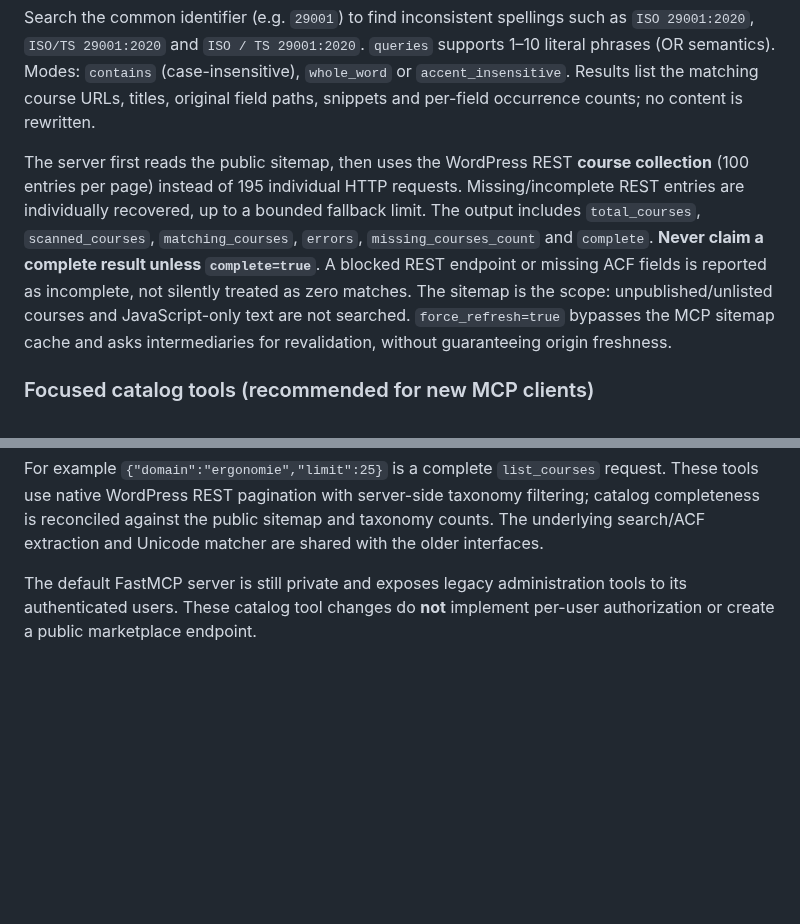
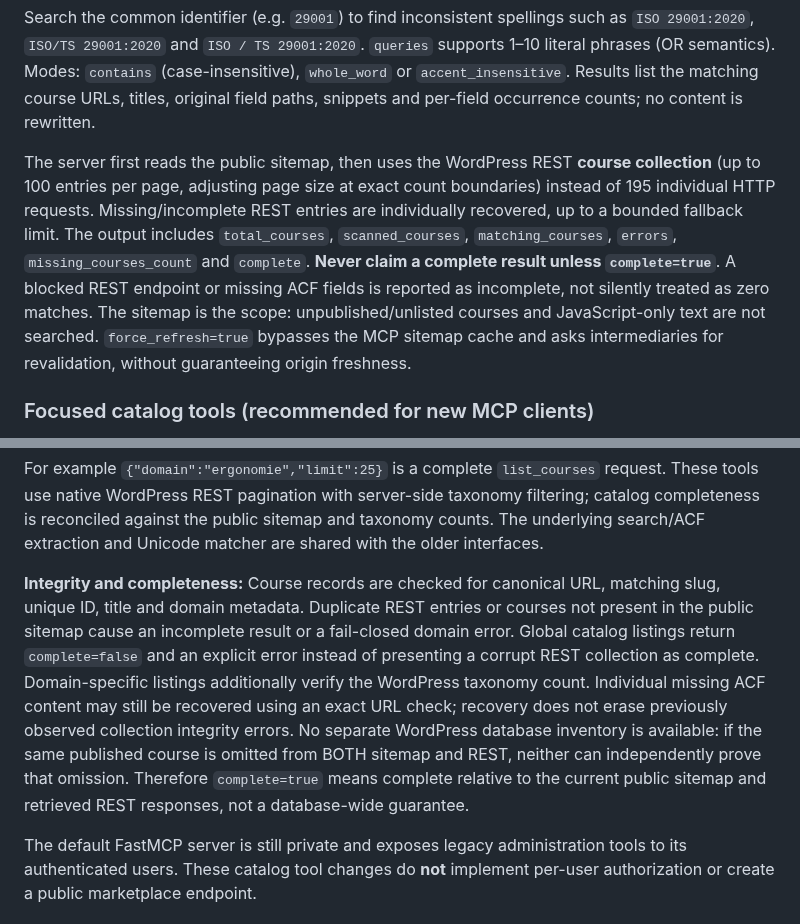
Before and after one commit to cristake007/mcp, a Markdown page: README.md, 2 parts joined by grey strips. Drawn GitHub-style; blank space fills up the shorter version.

Commit message:
docs: define catalog completeness boundaries and fail-closed REST integrity rules

```diff
--- a/README.md
+++ b/README.md
@@ -37,7 +37,7 @@ Use **`search_courses`** when asking ChatGPT or Claude to find, count or compare
 
 Search the common identifier (e.g. `29001`) to find inconsistent spellings such as `ISO 29001:2020`, `ISO/TS 29001:2020` and `ISO / TS 29001:2020`. `queries` supports 1–10 literal phrases (OR semantics). Modes: `contains` (case-insensitive), `whole_word` or `accent_insensitive`. Results list the matching course URLs, titles, original field paths, snippets and per-field occurrence counts; no content is rewritten.
 
-The server first reads the public sitemap, then uses the WordPress REST **course collection** (100 entries per page) instead of 195 individual HTTP requests. Missing/incomplete REST entries are individually recovered, up to a bounded fallback limit. The output includes `total_courses`, `scanned_courses`, `matching_courses`, `errors`, `missing_courses_count` and `complete`. **Never claim a complete result unless `complete=true`**. A blocked REST endpoint or missing ACF fields is reported as incomplete, not silently treated as zero matches. The sitemap is the scope: unpublished/unlisted courses and JavaScript-only text are not searched. `force_refresh=true` bypasses the MCP sitemap cache and asks intermediaries for revalidation, without guaranteeing origin freshness.
+The server first reads the public sitemap, then uses the WordPress REST **course collection** (up to 100 entries per page, adjusting page size at exact count boundaries) instead of 195 individual HTTP requests. Missing/incomplete REST entries are individually recovered, up to a bounded fallback limit. The output includes `total_courses`, `scanned_courses`, `matching_courses`, `errors`, `missing_courses_count` and `complete`. **Never claim a complete result unless `complete=true`**. A blocked REST endpoint or missing ACF fields is reported as incomplete, not silently treated as zero matches. The sitemap is the scope: unpublished/unlisted courses and JavaScript-only text are not searched. `force_refresh=true` bypasses the MCP sitemap cache and asks intermediaries for revalidation, without guaranteeing origin freshness.
 
 ### Focused catalog tools (recommended for new MCP clients)
 
@@ -56,6 +56,20 @@ For example `{"domain":"ergonomie","limit":25}` is a complete
 server-side taxonomy filtering; catalog completeness is reconciled against the
 public sitemap and taxonomy counts. The underlying search/ACF extraction and
 Unicode matcher are shared with the older interfaces.
+
+**Integrity and completeness:** Course records are checked for canonical URL,
+matching slug, unique ID, title and domain metadata. Duplicate REST entries or
+courses not present in the public sitemap cause an incomplete result or a
+fail-closed domain error. Global catalog listings return `complete=false` and
+an explicit error instead of presenting a corrupt REST collection as complete.
+Domain-specific listings additionally verify the WordPress taxonomy count.
+Individual missing ACF content may still be recovered using an exact URL check;
+recovery does not erase previously observed collection integrity errors.
+No separate WordPress database inventory is available: if the same published
+course is omitted from BOTH sitemap and REST, neither can independently prove
+that omission. Therefore `complete=true` means complete relative to the
+current public sitemap and retrieved REST responses, not a database-wide
+guarantee.
 
 The default FastMCP server is still private and exposes legacy administration
 tools to its authenticated users. These catalog tool changes do **not**
```
